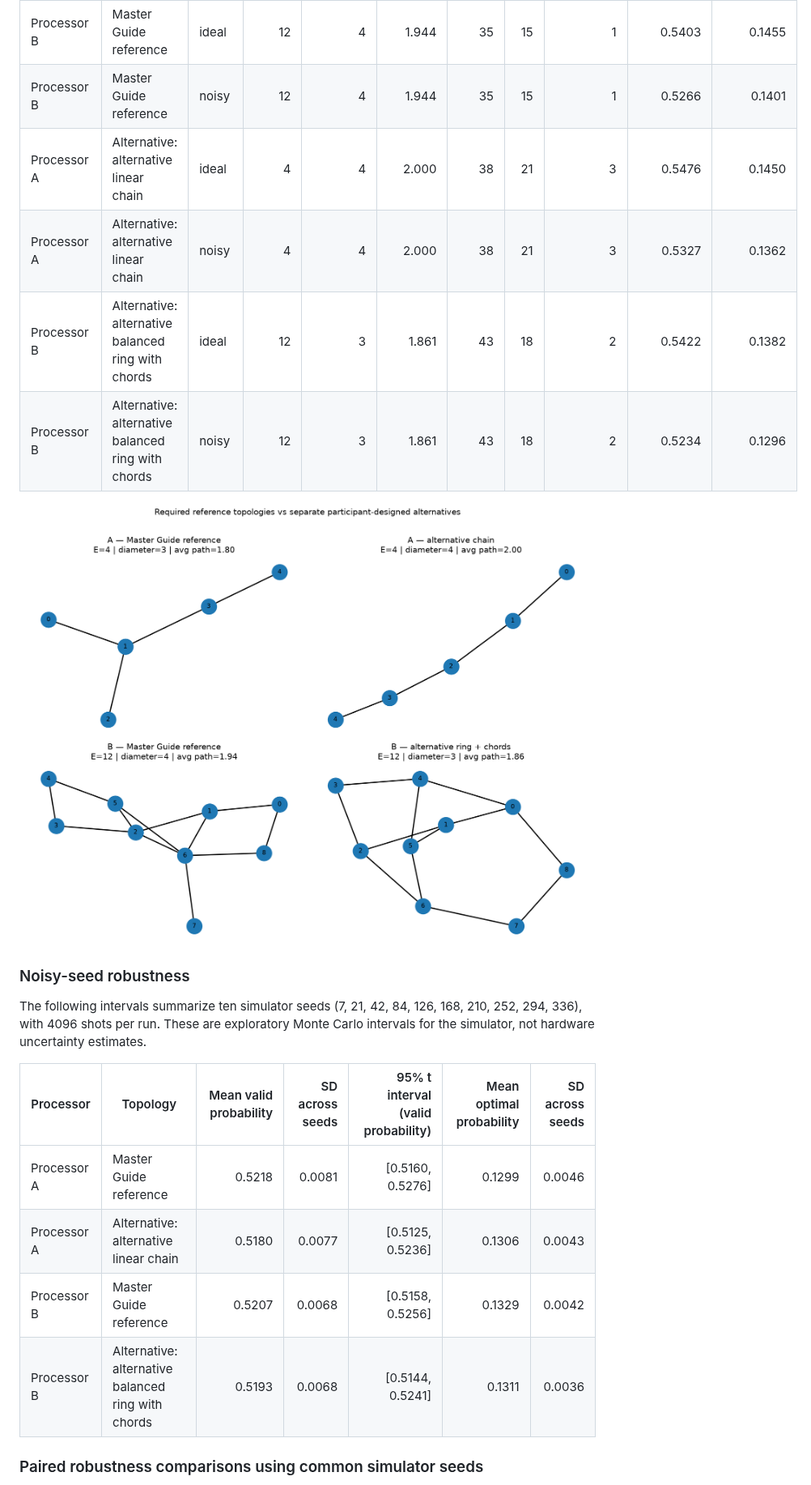
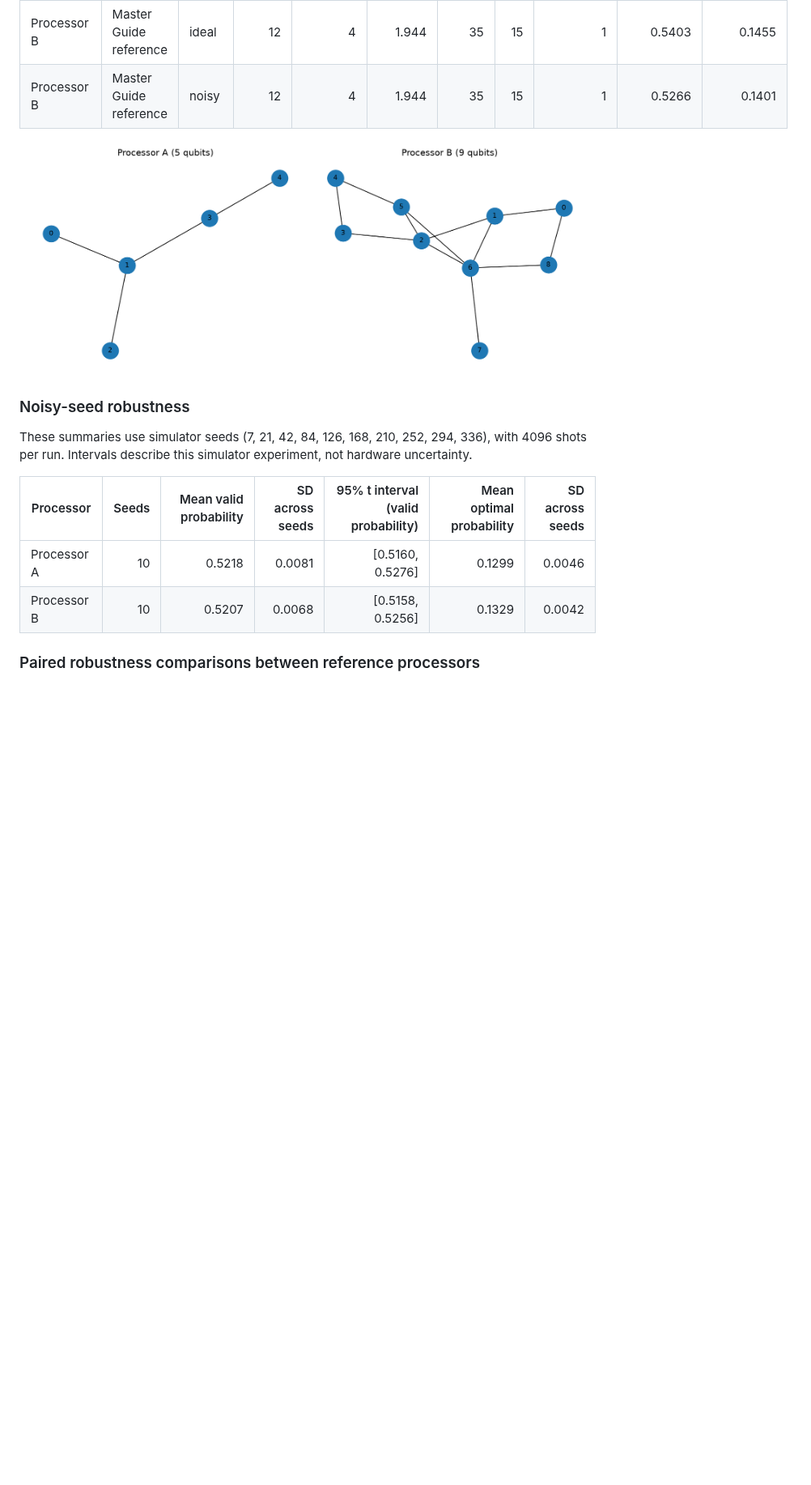
Before and after one commit to Ashwath-Raj/Silver-Qx-Finance, a Markdown page: report.md, the part around one of its changes. Shown at 81% size. GitHub-like rendering; pictures changed too: results/figures/topology_alternatives.png (deleted); blank space fills up the shorter version.

```diff
--- a/report.md
+++ b/report.md
@@ -61,23 +61,17 @@ These are supplementary participant experiments. The four reference A/B × ideal
 | Processor A | Master Guide reference | noisy | 4 | 3 | 1.800 | 43 | 18 | 2 | 0.5266 | 0.1338 |
 | Processor B | Master Guide reference | ideal | 12 | 4 | 1.944 | 35 | 15 | 1 | 0.5403 | 0.1455 |
 | Processor B | Master Guide reference | noisy | 12 | 4 | 1.944 | 35 | 15 | 1 | 0.5266 | 0.1401 |
-| Processor A | Alternative: alternative linear chain | ideal | 4 | 4 | 2.000 | 38 | 21 | 3 | 0.5476 | 0.1450 |
-| Processor A | Alternative: alternative linear chain | noisy | 4 | 4 | 2.000 | 38 | 21 | 3 | 0.5327 | 0.1362 |
-| Processor B | Alternative: alternative balanced ring with chords | ideal | 12 | 3 | 1.861 | 43 | 18 | 2 | 0.5422 | 0.1382 |
-| Processor B | Alternative: alternative balanced ring with chords | noisy | 12 | 3 | 1.861 | 43 | 18 | 2 | 0.5234 | 0.1296 |
 
-![Reference and alternative coupling graphs](results/figures/topology_alternatives.png)
+![Reference Processor A and B coupling graphs](results/figures/processor_topologies.png)
 
 ### Noisy-seed robustness
 
-The following intervals summarize ten simulator seeds (7, 21, 42, 84, 126, 168, 210, 252, 294, 336), with 4096 shots per run. These are exploratory Monte Carlo intervals for the simulator, not hardware uncertainty estimates.
+These summaries use simulator seeds (7, 21, 42, 84, 126, 168, 210, 252, 294, 336), with 4096 shots per run. Intervals describe this simulator experiment, not hardware uncertainty.
 
-| Processor | Topology | Mean valid probability | SD across seeds | 95% t interval (valid probability) | Mean optimal probability | SD across seeds |
-|---|---|---:|---:|---:|---:|---:|
-| Processor A | Master Guide reference | 0.5218 | 0.0081 | [0.5160, 0.5276] | 0.1299 | 0.0046 |
-| Processor A | Alternative: alternative linear chain | 0.5180 | 0.0077 | [0.5125, 0.5236] | 0.1306 | 0.0043 |
-| Processor B | Master Guide reference | 0.5207 | 0.0068 | [0.5158, 0.5256] | 0.1329 | 0.0042 |
-| Processor B | Alternative: alternative balanced ring with chords | 0.5193 | 0.0068 | [0.5144, 0.5241] | 0.1311 | 0.0036 |
+| Processor | Seeds | Mean valid probability | SD across seeds | 95% t interval (valid probability) | Mean optimal probability | SD across seeds |
+|---|---:|---:|---:|---:|---:|---:|
+| Processor A | 10 | 0.5218 | 0.0081 | [0.5160, 0.5276] | 0.1299 | 0.0046 |
+| Processor B | 10 | 0.5207 | 0.0068 | [0.5158, 0.5256] | 0.1329 | 0.0042 |
 
-### Paired robustness comparisons using common simulator seeds
+### Paired robustness comparisons between reference processors
 
```
Also changed, not shown: other parts of report.md (+11 -22 lines), README.md (+1 -1 lines), results/figures/paired_robustness_differences.png, 10 other files.
